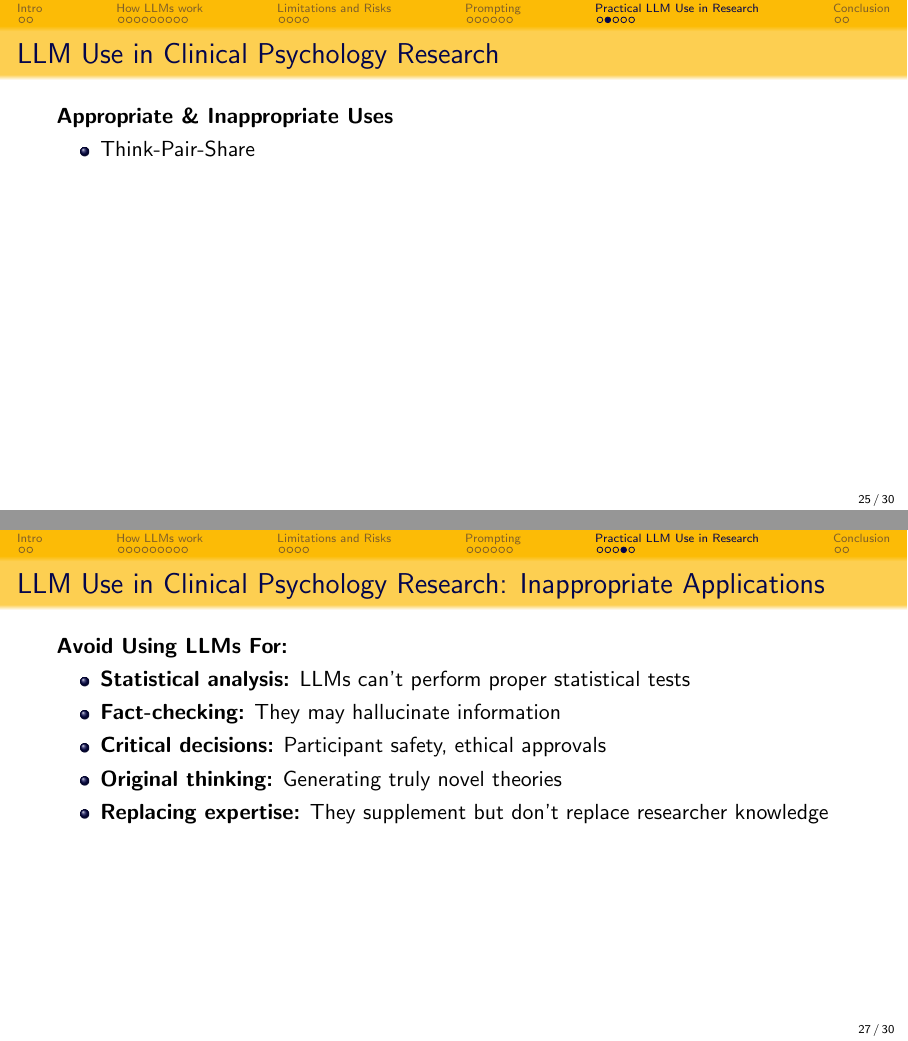
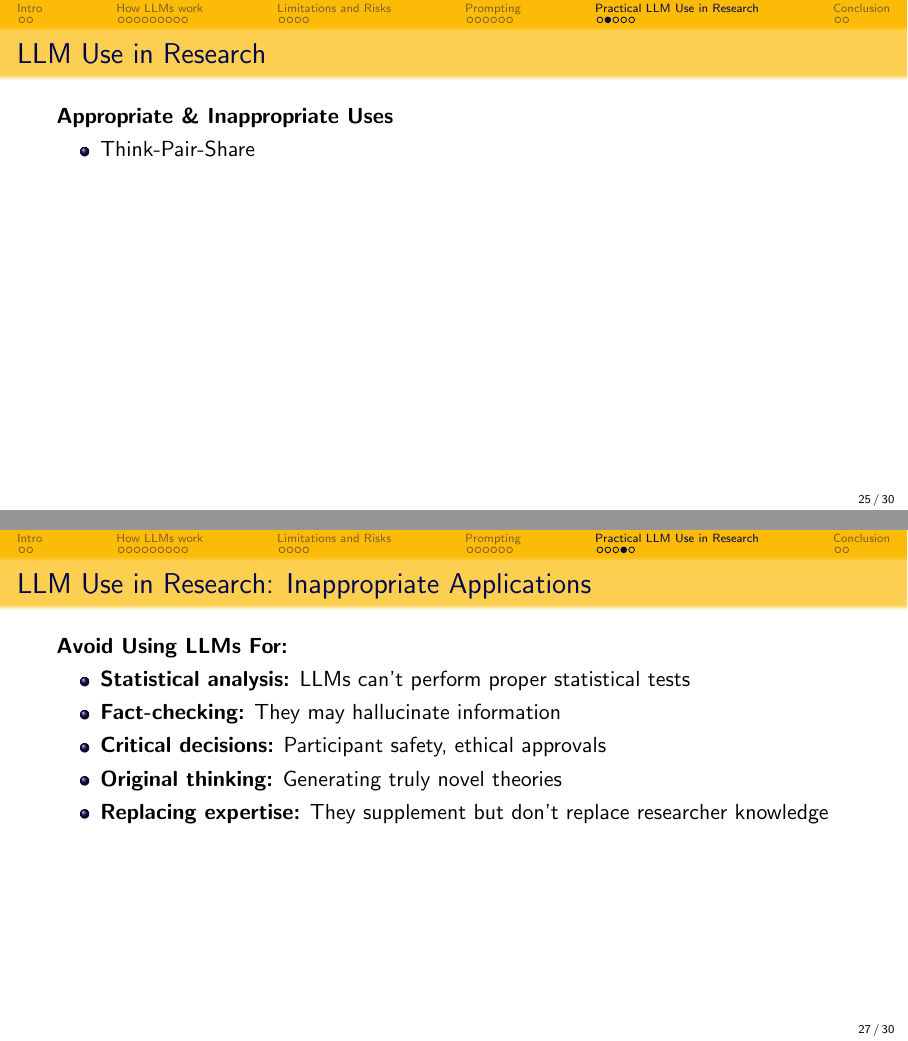
Before and after one commit to PabloMosUU/LlmsForFswResearch, LaTeX slides (slides.tex): pages 25 and 27 of 30, joined at a grey line. Compiled offline with pdfLaTeX.

Commit message:
remove clinical psychology

```diff
--- a/slides.tex
+++ b/slides.tex
@@ -10,8 +10,6 @@
 \usepackage{tikz}
 \usepackage{smartdiagram}
 \usepackage{booktabs}
-
-\newcommand{\kp}{Clinical Psychology}
 
 \mode<presentation> {
     \usetheme{Frankfurt}
@@ -324,14 +322,14 @@ More info: \url{https://teachersguidegsls.nl/genai/generative-ai-guidelines/}
 \note{I don't want to go into details because this changes all the time.}
 \end{frame}
 
-\begin{frame}{LLM Use in \kp\ Research}
+\begin{frame}{LLM Use in Research}
     \textbf{Appropriate \& Inappropriate Uses}
     \begin{itemize}
         \item Think-Pair-Share
     \end{itemize}
     \end{frame}
 
-\begin{frame}{LLM Use in \kp\ Research: Appropriate Applications}
+\begin{frame}{LLM Use in Research: Appropriate Applications}
     \textbf{Appropriate Uses}
     \begin{itemize}
         \item \textbf{Literature review:} Summarizing papers (with verification)
@@ -344,7 +342,7 @@ More info: \url{https://teachersguidegsls.nl/genai/generative-ai-guidelines/}
     \textbf{Key}: Always maintain human oversight and verification
 \end{frame}
 
-\begin{frame}{LLM Use in \kp\ Research: Inappropriate Applications}
+\begin{frame}{LLM Use in Research: Inappropriate Applications}
     \textbf{Avoid Using LLMs For:}
     \begin{itemize}
         \item \textbf{Statistical analysis:} LLMs can't perform proper statistical tests
```
